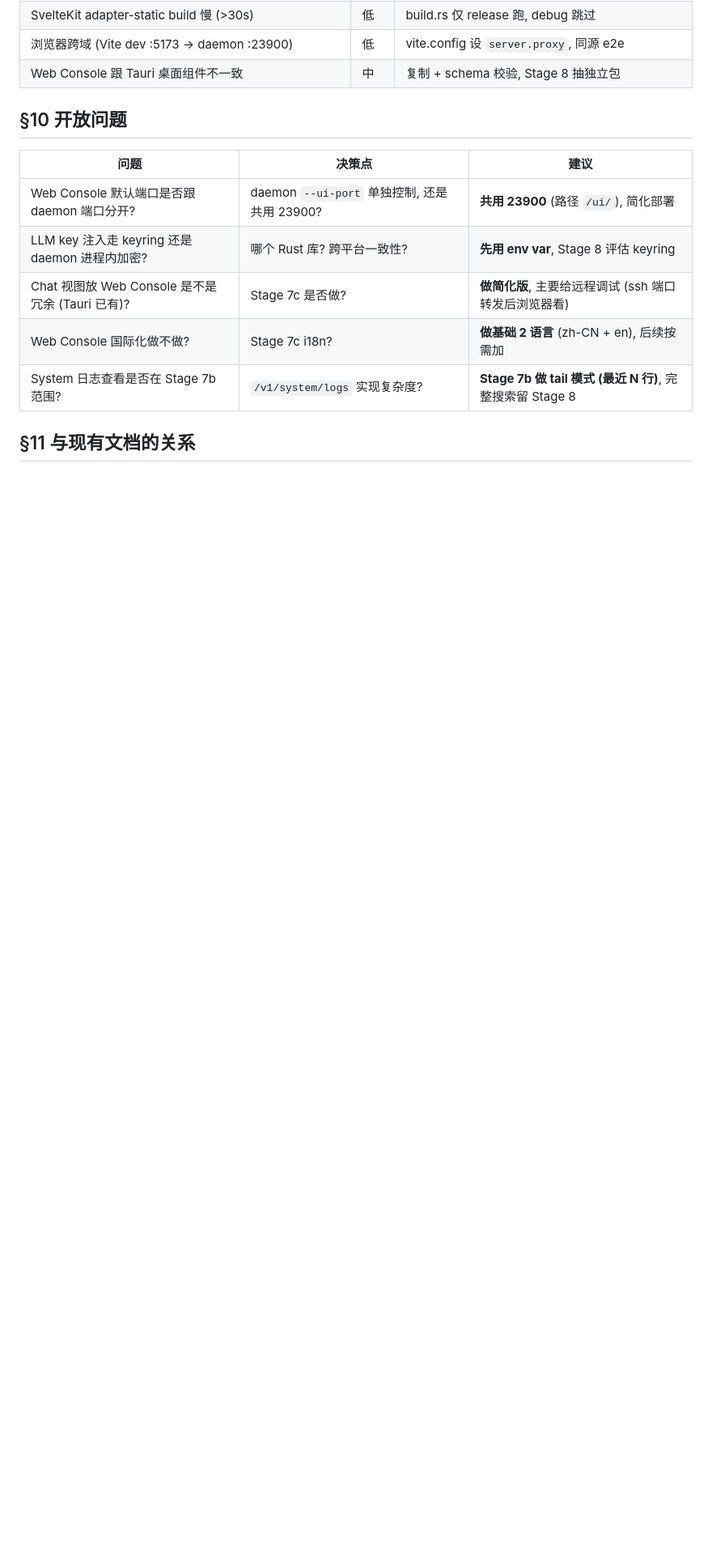
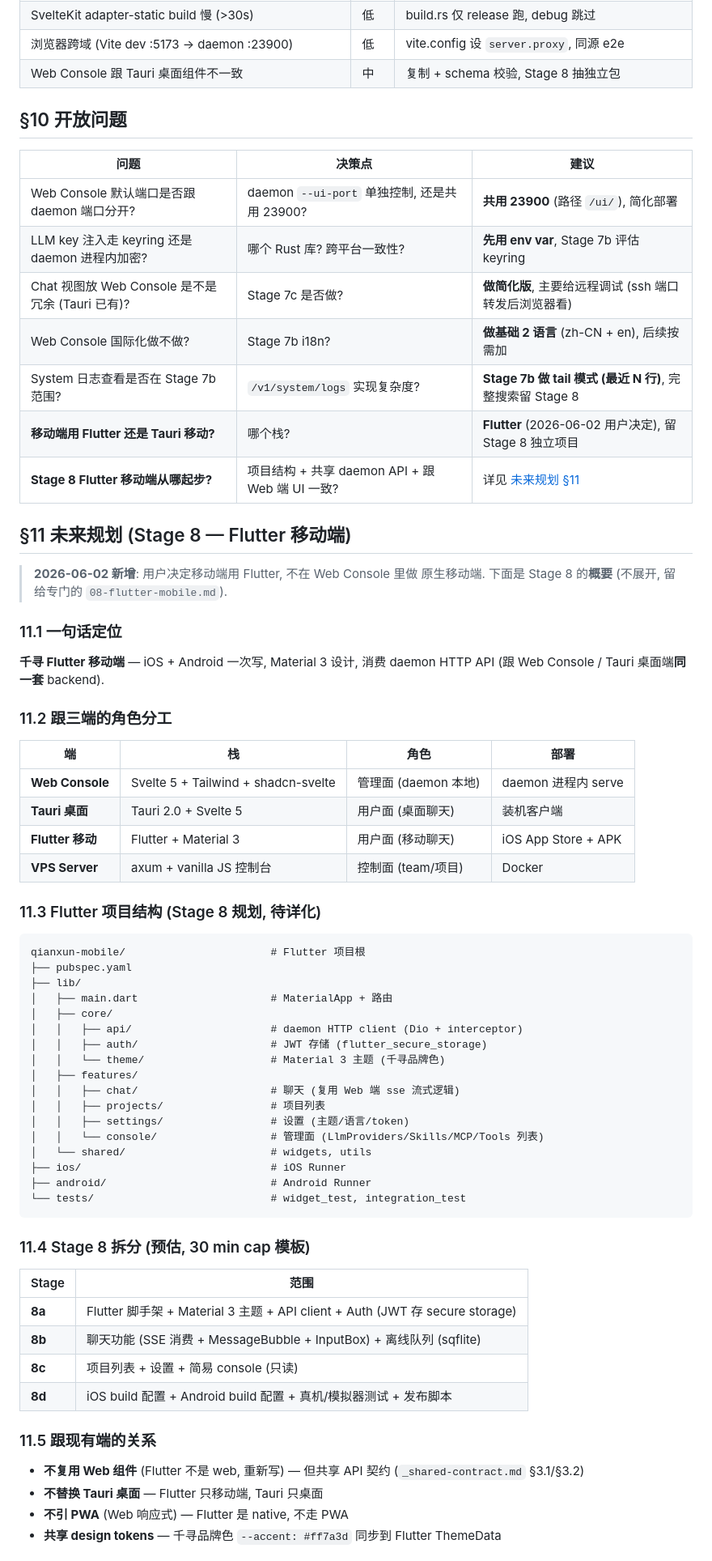
Before and after one commit to imxood/qianxun, a Markdown page: docs/30_子项目规划/01b-daemon-web-console.md, the part around one of its changes. Shown at 81% size. Rendered like a GitHub page; blank space fills up the shorter version.

Commit message:
docs(plan): Web Console Stage 7c 移动端 scope 调整 + Stage 8 Flutter 占位
2026-06-02 用户决定:
- 移动端 (iOS + Android) 用 Flutter, 不用 Tauri 移动端 / React Native / 原生
- Web Console 仍 Svelte 5 全家桶 (跟 Tauri 桌面同栈)

Stage 7c 影响:
- 原计划 "Tauri 移动端 + 响应式" 调整为 "Web 响应式 (浏览器窄屏能用)"
- 仍写汉堡菜单 + drawer + Tailwind 断点, 但不打 app 包

Stage 8 规划 (新):
- Flutter 移动端独立项目 qianxun-mobile/
- Material 3 + Riverpod + Dio + flutter_secure_storage
- 跟 Web Console / Tauri 共用 daemon HTTP API (无代码共享)
- Stage 8 拆 8a/8b/8c/8d 预估 (脚手架 / 聊天 / 项目+设置 / iOS+Android build)
- 详细规划待写 docs/30_子项目规划/04-flutter-mobile.md

本文件 01b-daemon-web-console.md:
- §5 Stage 7c 加 2026-06-02 调整说明 (Web 响应式, 非原生)
- §10 开放问题 加 "移动端 Flutter 还是 Tauri" 决策记录
- 新增 §11 未来规划 (Stage 8 Flutter 概要)
- §11 改 §12 (编号顺延)

user memory 已记 (2026-06-02 移动端栈选型: Flutter)

````diff
--- a/docs/30_子项目规划/01b-daemon-web-console.md
+++ b/docs/30_子项目规划/01b-daemon-web-console.md
@@ -362,9 +369,67 @@ cargo build --release -p qianxun --bin qx
 | 问题 | 决策点 | 建议 |
 |---|---|---|
 | Web Console 默认端口是否跟 daemon 端口分开? | daemon `--ui-port` 单独控制, 还是共用 23900? | **共用 23900** (路径 `/ui/`), 简化部署 |
-| LLM key 注入走 keyring 还是 daemon 进程内加密? | 哪个 Rust 库? 跨平台一致性? | **先用 env var**, Stage 8 评估 keyring |
+| LLM key 注入走 keyring 还是 daemon 进程内加密? | 哪个 Rust 库? 跨平台一致性? | **先用 env var**, Stage 7b 评估 keyring |
 | Chat 视图放 Web Console 是不是冗余 (Tauri 已有)? | Stage 7c 是否做? | **做简化版**, 主要给远程调试 (ssh 端口转发后浏览器看) |
-| Web Console 国际化做不做? | Stage 7c i18n? | **做基础 2 语言** (zh-CN + en), 后续按需加 |
+| Web Console 国际化做不做? | Stage 7b i18n? | **做基础 2 语言** (zh-CN + en), 后续按需加 |
 | System 日志查看是否在 Stage 7b 范围? | `/v1/system/logs` 实现复杂度? | **Stage 7b 做 tail 模式 (最近 N 行)**, 完整搜索留 Stage 8 |
+| **移动端用 Flutter 还是 Tauri 移动?** | 哪个栈? | **Flutter** (2026-06-02 用户决定), 留 Stage 8 独立项目 |
+| **Stage 8 Flutter 移动端从哪起步?** | 项目结构 + 共享 daemon API + 跟 Web 端 UI 一致? | 详见 [未来规划 §11](#11-未来规划-stage-8-flutter-移动端) |
 
-## §11 与现有文档的关系
+## §11 未来规划 (Stage 8 — Flutter 移动端)
+
+> **2026-06-02 新增**: 用户决定移动端用 Flutter, 不在 Web Console 里做
+> 原生移动端. 下面是 Stage 8 的**概要** (不展开, 留给专门的 `08-flutter-mobile.md`).
+
+### 11.1 一句话定位
+
+**千寻 Flutter 移动端** — iOS + Android 一次写, Material 3 设计, 消费
+daemon HTTP API (跟 Web Console / Tauri 桌面端**同一套** backend).
+
+### 11.2 跟三端的角色分工
+
+| 端 | 栈 | 角色 | 部署 |
+|---|---|---|---|
+| **Web Console** | Svelte 5 + Tailwind + shadcn-svelte | 管理面 (daemon 本地) | daemon 进程内 serve |
+| **Tauri 桌面** | Tauri 2.0 + Svelte 5 | 用户面 (桌面聊天) | 装机客户端 |
+| **Flutter 移动** | Flutter + Material 3 | 用户面 (移动聊天) | iOS App Store + APK |
+| **VPS Server** | axum + vanilla JS 控制台 | 控制面 (team/项目) | Docker |
+
+### 11.3 Flutter 项目结构 (Stage 8 规划, 待详化)
+
+```
+qianxun-mobile/                       # Flutter 项目根
+├── pubspec.yaml
+├── lib/
+│   ├── main.dart                     # MaterialApp + 路由
+│   ├── core/
+│   │   ├── api/                      # daemon HTTP client (Dio + interceptor)
+│   │   ├── auth/                     # JWT 存储 (flutter_secure_storage)
+│   │   └── theme/                    # Material 3 主题 (千寻品牌色)
+│   ├── features/
+│   │   ├── chat/                     # 聊天 (复用 Web 端 sse 流式逻辑)
+│   │   ├── projects/                 # 项目列表
+│   │   ├── settings/                 # 设置 (主题/语言/token)
+│   │   └── console/                  # 管理面 (LlmProviders/Skills/MCP/Tools 列表)
+│   └── shared/                       # widgets, utils
+├── ios/                              # iOS Runner
+├── android/                          # Android Runner
+└── tests/                            # widget_test, integration_test
+```
+
+### 11.4 Stage 8 拆分 (预估, 30 min cap 模板)
+
+| Stage | 范围 |
+|---|---|
+| **8a** | Flutter 脚手架 + Material 3 主题 + API client + Auth (JWT 存 secure storage) |
+| **8b** | 聊天功能 (SSE 消费 + MessageBubble + InputBox) + 离线队列 (sqflite) |
+| **8c** | 项目列表 + 设置 + 简易 console (只读) |
+| **8d** | iOS build 配置 + Android build 配置 + 真机/模拟器测试 + 发布脚本 |
+
+### 11.5 跟现有端的关系
+
+- **不复用 Web 组件** (Flutter 不是 web, 重新写) — 但共享 API 契约 (`_shared-contract.md` §3.1/§3.2)
+- **不替换 Tauri 桌面** — Flutter 只移动端, Tauri 只桌面
+- **不引 PWA** (Web 响应式) — Flutter 是 native, 不走 PWA
+- **共享 design tokens** — 千寻品牌色 `--accent: #ff7a3d` 同步到 Flutter ThemeData
+
````
Also changed, not shown: other parts of docs/30_子项目规划/01b-daemon-web-console.md (+20 -4 lines).
